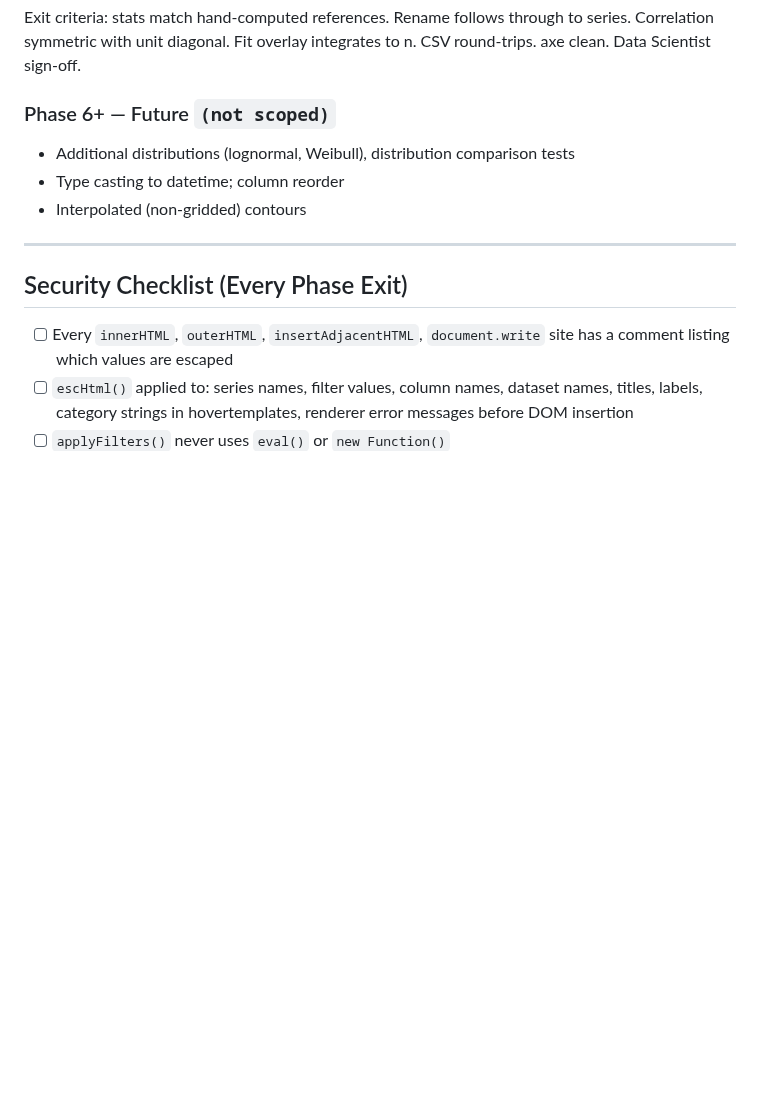
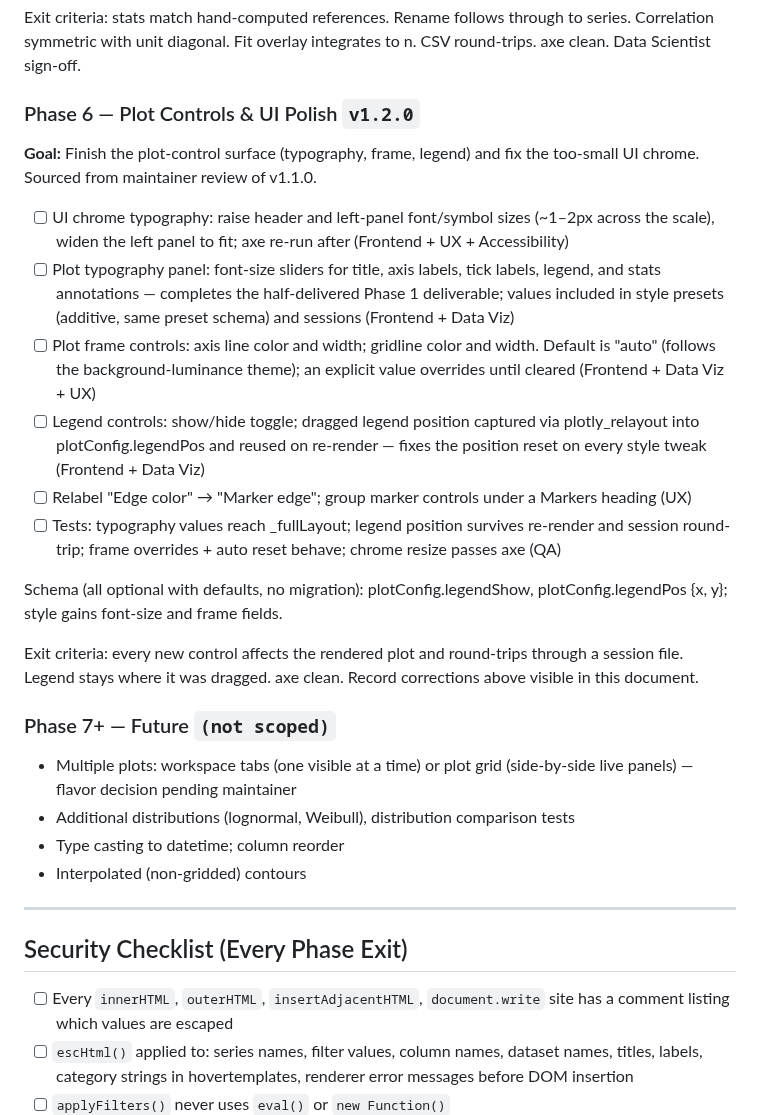
Before and after one commit to kalkisharma/datalab, a Markdown page: PLANNING.md, the part around the change. Drawn GitHub-style; blank space fills up the shorter version.

Commit message:
docs: Phase 6 scope, Phase 1 record corrections, checkbox verification rule
PLANNING.md:
- Record corrections: Phase 1 "session tabs" was never built (checked in
  error at v0.1.0, unnoticed for four exits) — moved to Phase 7+;
  "Typography & Size panel" was half-delivered (Size only) — completion
  scoped into Phase 6
- Phase 6 (v1.2.0) scoped from maintainer review: UI chrome typography,
  plot typography panel, plot frame controls (auto-with-override approved),
  legend show/hide + position persistence, marker-edge relabel
- Phase 7+ holds multi-plot (tabs vs grid flavor decision pending)

STANDARDS.md §16:
- Checkbox verification rule: deliverables checked only against evidence;
  bulk-checking forbidden; bundled deliverable lines split into one
  checkbox per feature before any get checked

Co-Authored-By: Claude Opus 4.8 <noreply@anthropic.com>

```diff
--- a/PLANNING.md
+++ b/PLANNING.md
@@ -361,7 +361,22 @@ Exit criteria: No ARIA violations. Screen reader tested. No memory leaks. Sessio
 
 Exit criteria: stats match hand-computed references. Rename follows through to series. Correlation symmetric with unit diagonal. Fit overlay integrates to n. CSV round-trips. axe clean. Data Scientist sign-off.
 
-### Phase 6+ — Future `(not scoped)`
+### Phase 6 — Plot Controls & UI Polish `v1.2.0`
+**Goal:** Finish the plot-control surface (typography, frame, legend) and fix the too-small UI chrome. Sourced from maintainer review of v1.1.0.
+
+- [ ] UI chrome typography: raise header and left-panel font/symbol sizes (~1–2px across the scale), widen the left panel to fit; axe re-run after (Frontend + UX + Accessibility)
+- [ ] Plot typography panel: font-size sliders for title, axis labels, tick labels, legend, and stats annotations — completes the half-delivered Phase 1 deliverable; values included in style presets (additive, same preset schema) and sessions (Frontend + Data Viz)
+- [ ] Plot frame controls: axis line color and width; gridline color and width. Default is "auto" (follows the background-luminance theme); an explicit value overrides until cleared (Frontend + Data Viz + UX)
+- [ ] Legend controls: show/hide toggle; dragged legend position captured via plotly_relayout into plotConfig.legendPos and reused on re-render — fixes the position reset on every style tweak (Frontend + Data Viz)
+- [ ] Relabel "Edge color" → "Marker edge"; group marker controls under a Markers heading (UX)
+- [ ] Tests: typography values reach _fullLayout; legend position survives re-render and session round-trip; frame overrides + auto reset behave; chrome resize passes axe (QA)
+
+Schema (all optional with defaults, no migration): plotConfig.legendShow, plotConfig.legendPos {x, y}; style gains font-size and frame fields.
+
+Exit criteria: every new control affects the rendered plot and round-trips through a session file. Legend stays where it was dragged. axe clean. Record corrections above visible in this document.
+
+### Phase 7+ — Future `(not scoped)`
+- Multiple plots: workspace tabs (one visible at a time) or plot grid (side-by-side live panels) — flavor decision pending maintainer
 - Additional distributions (lognormal, Weibull), distribution comparison tests
 - Type casting to datetime; column reorder
 - Interpolated (non-gridded) contours
```
Also changed, not shown: STANDARDS.md (+2 -0 lines).
